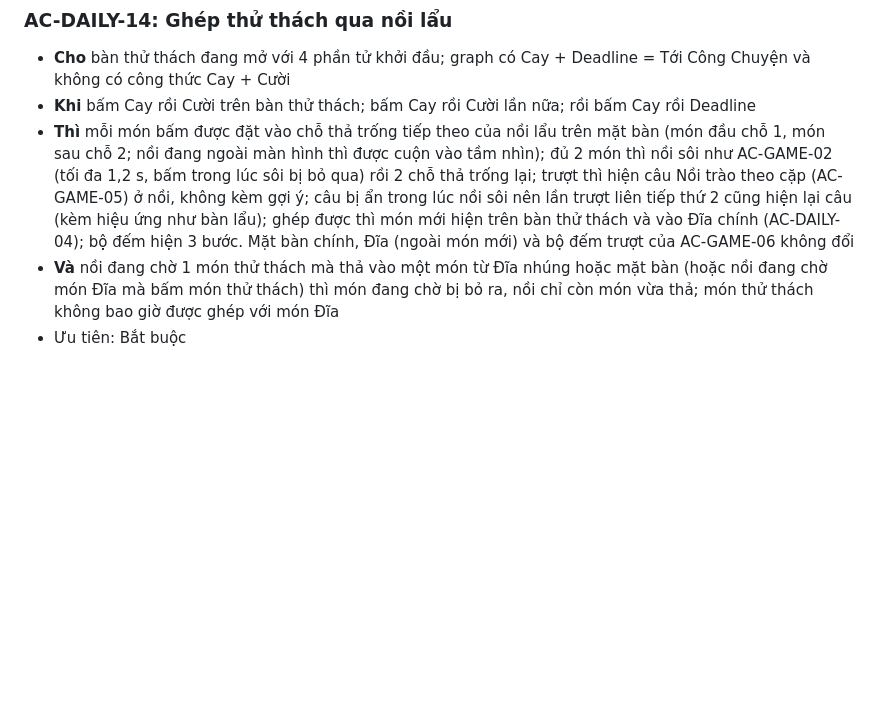
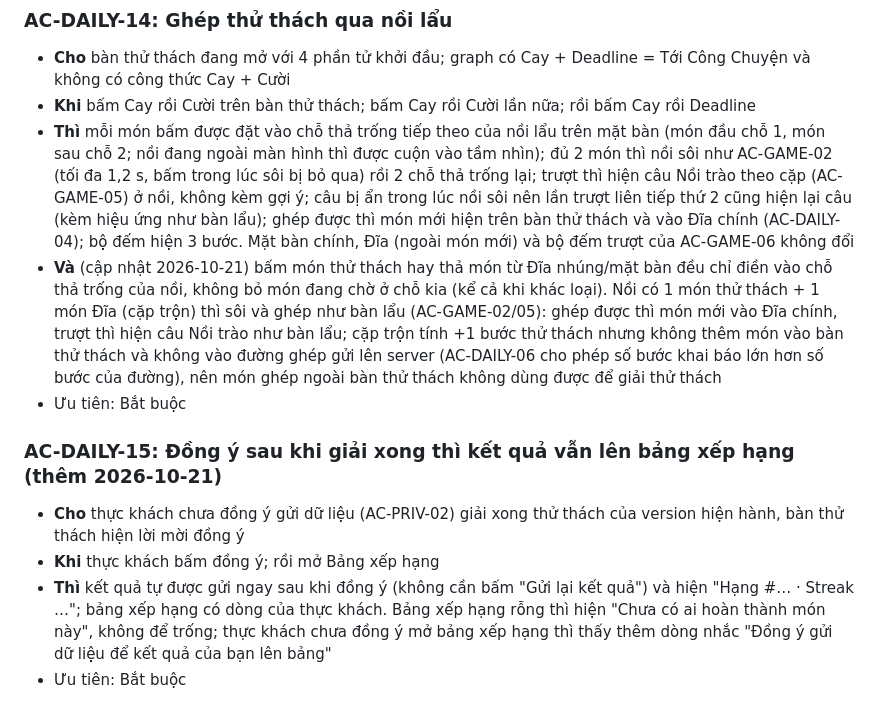
Before and after one commit to thucnq/lau-meme, a Markdown page: docs/acceptance/daily.md, the part around the change. Drawn GitHub-style; blank space fills up the shorter version.

```diff
--- a/docs/acceptance/daily.md
+++ b/docs/acceptance/daily.md
@@ -85,5 +85,11 @@
 - **Cho** bàn thử thách đang mở với 4 phần tử khởi đầu; graph có Cay + Deadline = Tới Công Chuyện và không có công thức Cay + Cười
 - **Khi** bấm Cay rồi Cười trên bàn thử thách; bấm Cay rồi Cười lần nữa; rồi bấm Cay rồi Deadline
 - **Thì** mỗi món bấm được đặt vào chỗ thả trống tiếp theo của nồi lẩu trên mặt bàn (món đầu chỗ 1, món sau chỗ 2; nồi đang ngoài màn hình thì được cuộn vào tầm nhìn); đủ 2 món thì nồi sôi như AC-GAME-02 (tối đa 1,2 s, bấm trong lúc sôi bị bỏ qua) rồi 2 chỗ thả trống lại; trượt thì hiện câu Nồi trào theo cặp (AC-GAME-05) ở nồi, không kèm gợi ý; câu bị ẩn trong lúc nồi sôi nên lần trượt liên tiếp thứ 2 cũng hiện lại câu (kèm hiệu ứng như bàn lẩu); ghép được thì món mới hiện trên bàn thử thách và vào Đĩa chính (AC-DAILY-04); bộ đếm hiện 3 bước. Mặt bàn chính, Đĩa (ngoài món mới) và bộ đếm trượt của AC-GAME-06 không đổi
-- **Và** nồi đang chờ 1 món thử thách mà thả vào một món từ Đĩa nhúng hoặc mặt bàn (hoặc nồi đang chờ món Đĩa mà bấm món thử thách) thì món đang chờ bị bỏ ra, nồi chỉ còn món vừa thả; món thử thách không bao giờ được ghép với món Đĩa
+- **Và** (cập nhật 2026-10-21) bấm món thử thách hay thả món từ Đĩa nhúng/mặt bàn đều chỉ điền vào chỗ thả trống của nồi, không bỏ món đang chờ ở chỗ kia (kể cả khi khác loại). Nồi có 1 món thử thách + 1 món Đĩa (cặp trộn) thì sôi và ghép như bàn lẩu (AC-GAME-02/05): ghép được thì món mới vào Đĩa chính, trượt thì hiện câu Nồi trào như bàn lẩu; cặp trộn tính +1 bước thử thách nhưng không thêm món vào bàn thử thách và không vào đường ghép gửi lên server (AC-DAILY-06 cho phép số bước khai báo lớn hơn số bước của đường), nên món ghép ngoài bàn thử thách không dùng được để giải thử thách
 - Ưu tiên: Bắt buộc
+
+### AC-DAILY-15: Đồng ý sau khi giải xong thì kết quả vẫn lên bảng xếp hạng (thêm 2026-10-21)
+- **Cho** thực khách chưa đồng ý gửi dữ liệu (AC-PRIV-02) giải xong thử thách của version hiện hành, bàn thử thách hiện lời mời đồng ý
+- **Khi** thực khách bấm đồng ý; rồi mở Bảng xếp hạng
+- **Thì** kết quả tự được gửi ngay sau khi đồng ý (không cần bấm "Gửi lại kết quả") và hiện "Hạng #… · Streak …"; bảng xếp hạng có dòng của thực khách. Bảng xếp hạng rỗng thì hiện "Chưa có ai hoàn thành món này", không để trống; thực khách chưa đồng ý mở bảng xếp hạng thì thấy thêm dòng nhắc "Đồng ý gửi dữ liệu để kết quả của bạn lên bảng"
+- Ưu tiên: Bắt buộc
```
Also changed, not shown: docs/acceptance/game.md (+6 -0 lines).
